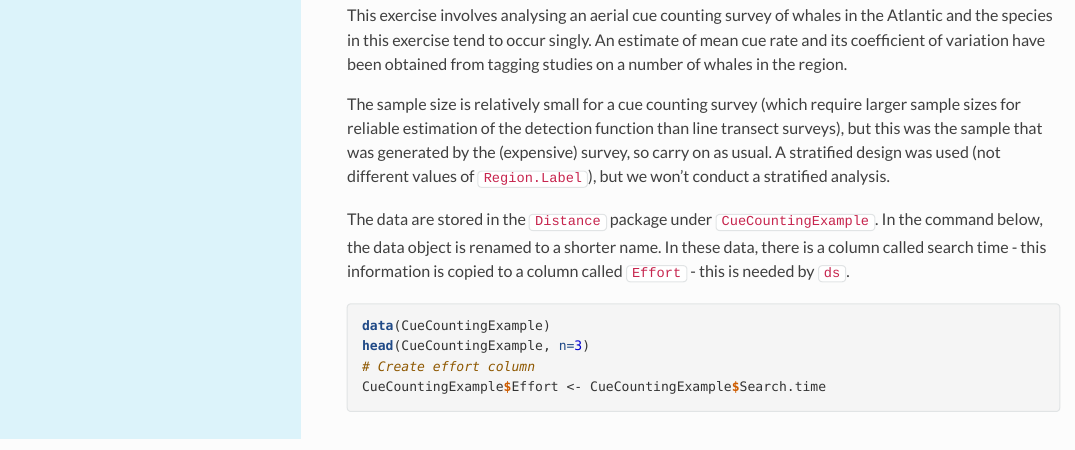
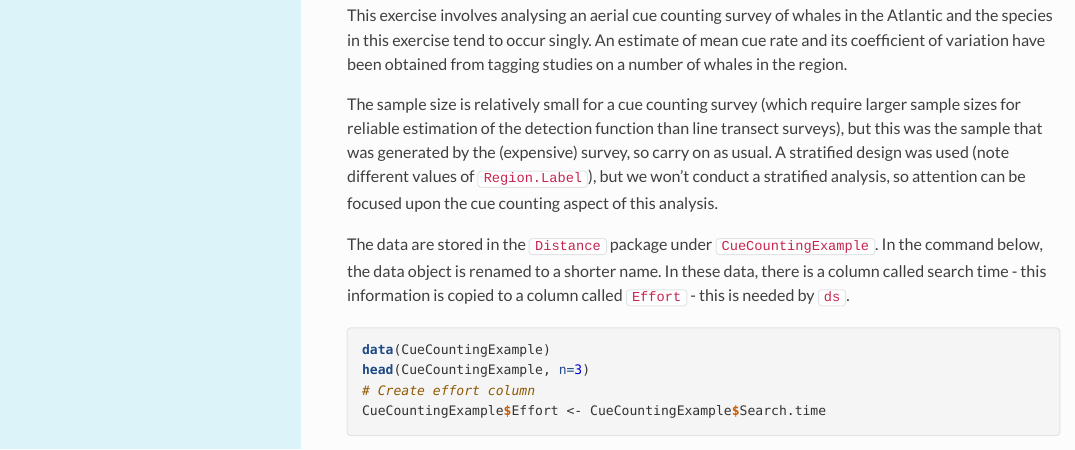
Before and after one commit to erex/live-intro-9-multipliers, an R Markdown document (Prac_9_multipliers.Rmd): the page in a window 1100 px wide, from 4370 px down. The pictures show the output file Prac_9_multipliers.html that the author committed with the source, opened offline.

Commit message:
small change to text

```diff
--- a/Prac_9_multipliers.Rmd
+++ b/Prac_9_multipliers.Rmd
@@ -143,7 +143,7 @@ The function `dht2` also provides information on the components of variance. Mak
 
 This exercise involves analysing an aerial cue counting survey of whales in the Atlantic and the species in this exercise tend to occur singly. An estimate of mean cue rate and its coefficient of variation have been obtained from tagging studies on a number of whales in the region.
 
-The sample size is relatively small for a cue counting survey (which require larger sample sizes for reliable estimation of the detection function than line transect surveys), but this was the sample that was generated by the (expensive) survey, so carry on as usual.  A stratified design was used (not different values of `Region.Label`), but we won't conduct a stratified analysis.
+The sample size is relatively small for a cue counting survey (which require larger sample sizes for reliable estimation of the detection function than line transect surveys), but this was the sample that was generated by the (expensive) survey, so carry on as usual.  A stratified design was used (note different values of `Region.Label`), but we won't conduct a stratified analysis, so attention can be focused upon the cue counting aspect of this analysis.
 
 The data are stored in the `Distance` package under `CueCountingExample`. In the command below, the data object is renamed to a shorter name. In these data, there is a column called search time - this information is copied to a column called `Effort` - this is needed by `ds`.
 
```
Also changed, not shown: Prac_9_multipliers.html.
